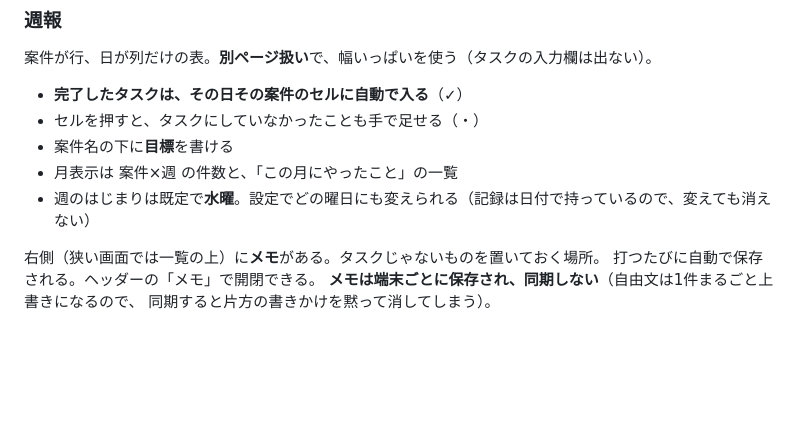
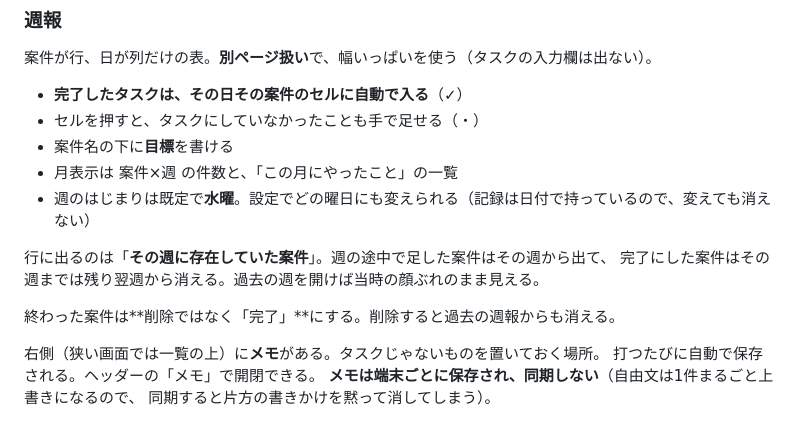
Before and after one commit to ki325ko/liens-task, a Markdown page: README.md, the part around the change. Rendered like a GitHub page; blank space fills up the shorter version.

Commit message:
docs: README に週ごとのスナップショットの考え方を追記

```diff
--- a/README.md
+++ b/README.md
@@ -30,6 +30,11 @@
 - 案件名の下に**目標**を書ける
 - 月表示は 案件×週 の件数と、「この月にやったこと」の一覧
 - 週のはじまりは既定で**水曜**。設定でどの曜日にも変えられる（記録は日付で持っているので、変えても消えない）
+
+行に出るのは「**その週に存在していた案件**」。週の途中で足した案件はその週から出て、
+完了にした案件はその週までは残り翌週から消える。過去の週を開けば当時の顔ぶれのまま見える。
+
+終わった案件は**削除ではなく「完了」**にする。削除すると過去の週報からも消える。
 
 右側（狭い画面では一覧の上）に**メモ**がある。タスクじゃないものを置いておく場所。
 打つたびに自動で保存される。ヘッダーの「メモ」で開閉できる。
```
